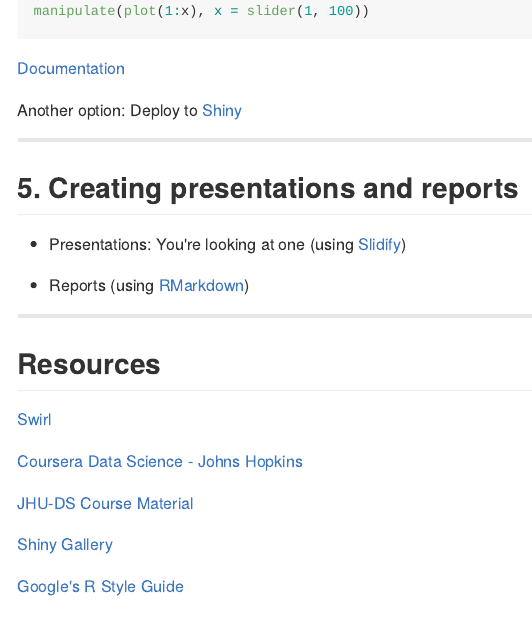
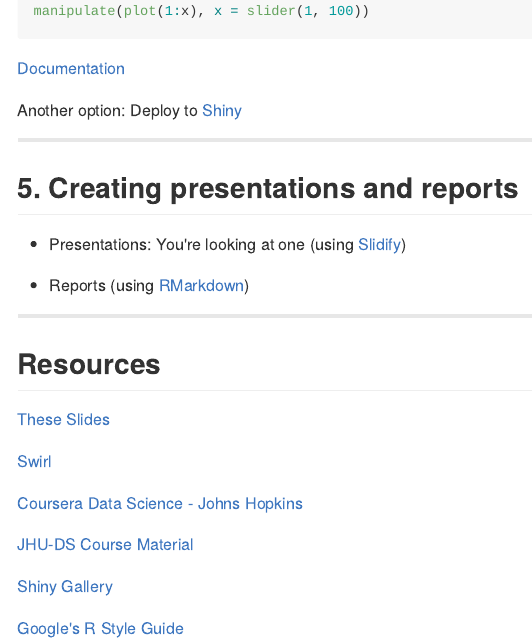
Before and after one commit to jmfuch02/gettingStartedWithR, an R Markdown document (index.Rmd): the page in a window 1100 px wide, from 10360 px down. The pictures show the output file index.md that the author committed with the source, drawn offline in the style of GitHub.

Commit message:
Added link to github

```diff
--- a/index.Rmd
+++ b/index.Rmd
@@ -302,6 +302,8 @@
 
 ## Resources
 
+[These Slides](https://github.com/jmfuch02/gettingStartedWithR)
+
 [Swirl](http://swirlstats.com/)
 
 [Coursera Data Science - Johns Hopkins](https://www.coursera.org/specialization/jhudatascience/1)
```
Also changed, not shown: index.html, index.md.
